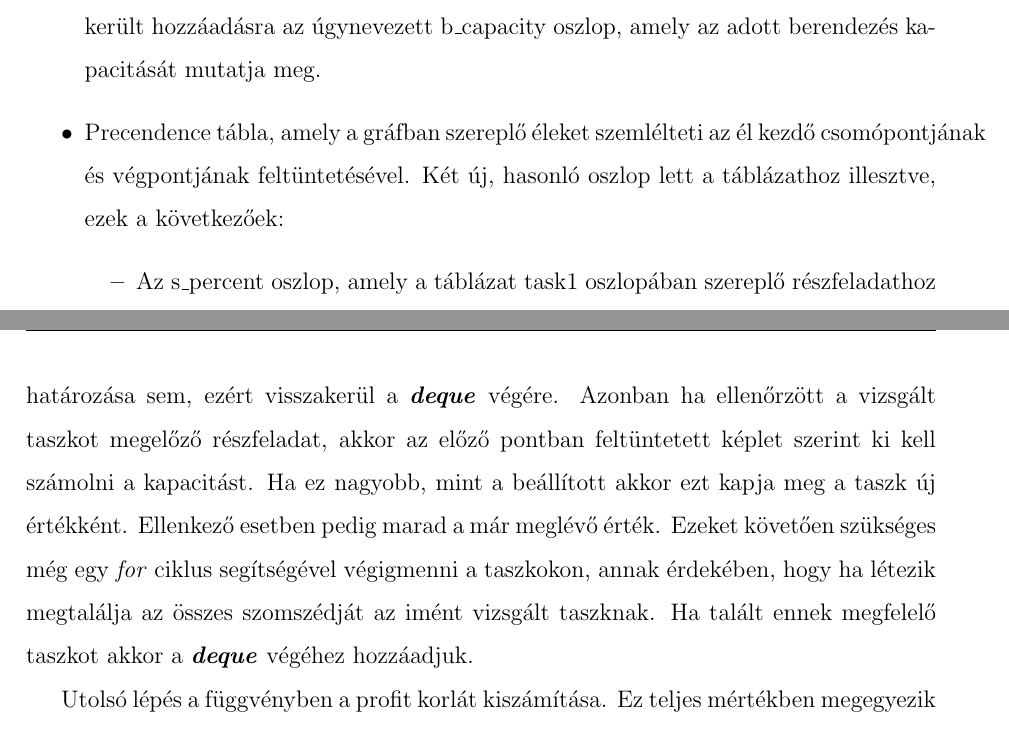
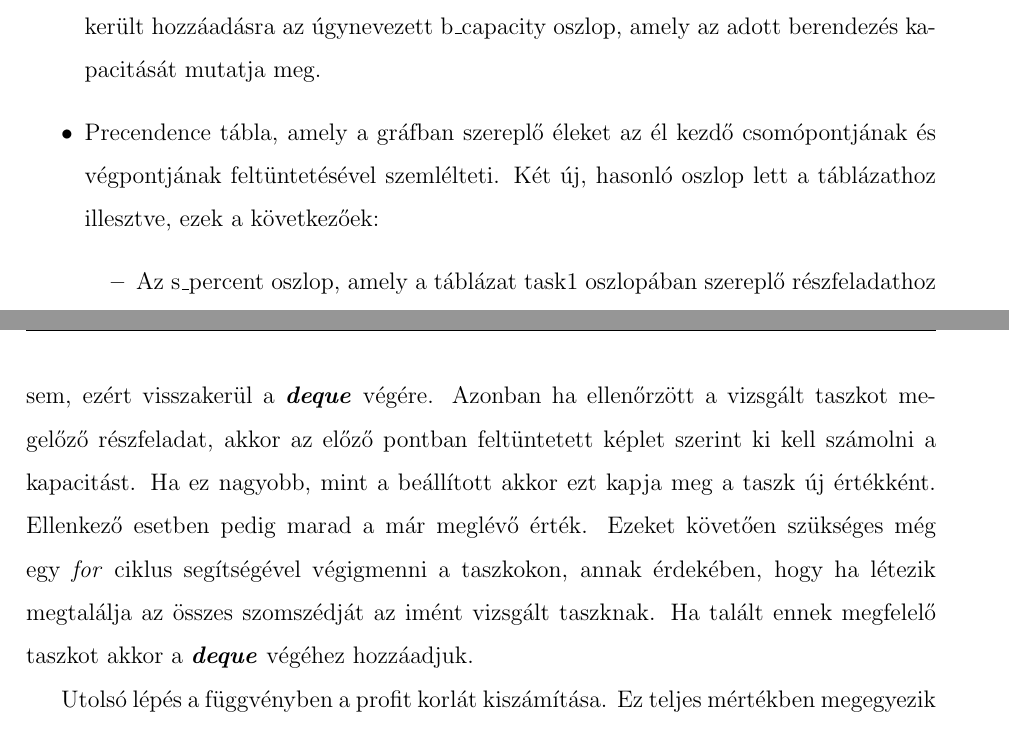
Before and after one commit to Gergo1912/Szakdolgozat, a LaTeX document (Szakdolgozat.tex, which reads Implementalas.tex): two parts of pages 34 and 45 of 63, joined at a grey line, cut so that both start at the same text. Compiled offline with pdfLaTeX.

Commit message:
javítássss

```diff
--- a/Implementalas.tex
+++ b/Implementalas.tex
@@ -13,7 +13,7 @@ A program működéséhez szükséges adatokat ods kiterjesztésű fájlban lehe
 \begin{itemize}
   \item Product tábla tartalmazza a termékekkel kapcsolatos adatokat. Itt a változtatás revenue oszlop hozzáadása, amely az adott termék elkészítésével szerzett jövedelem.
   \item Equipment táblában találhatóak a berendezésekhez kapcsolódó információk. Újonnan került hozzáadásra az úgynevezett b\textunderscore capacity oszlop, amely az adott berendezés kapacitását mutatja meg.
-  \item Precendence tábla, amely a gráfban szereplő éleket szemlélteti az él kezdő csomópontjának és végpontjának feltüntetésével. Két új, hasonló oszlop lett a táblázathoz illesztve, ezek a következőek:
+  \item Precendence tábla, amely a gráfban szereplő éleket az él kezdő csomópontjának és végpontjának feltüntetésével szemlélteti. Két új, hasonló oszlop lett a táblázathoz illesztve, ezek a következőek:
   	\begin{itemize}
   		\item Az s\textunderscore percent oszlop, amely a táblázat task1 oszlopában szereplő részfeladathoz tartozó százalékot mutatja.
   		\item A d\textunderscore percent oszlop, amely a táblázat task2 oszlopában szereplő részfeladathoz tartozó százalékot mutatja.
@@ -161,7 +161,7 @@ A függvény utolsó szakaszában történik meg a profit korlát meghatározás
 \subsection{UpdateProfitBoundFromTask függvény}
 Ez a függvény feladatában hasonlít az előző pontban bemutatott \textbf{UpdateProfitBound} metódushoz. A taszkokhoz tartozó kapacitást, valamint a korlátot kell meghatároznia. Különbséget abban lehet felfedezni, hogy ennek a függvénynek nem kell a teljes S-gráfot bejárnia, az összes kapacitást nem szükséges újraszámolnia, hanem csak a paraméterben megadott taszkokhoz, és az ezt követő taszkokhoz tartozó kapacitásokat kell újraszámolnia. Az ezt követő taszkokat úgy kell értelmezni, hogy a megadott taszk szomszédjait, valamint azoknak a szomszédjait (így tovább egészen addig, amíg létezik egy szomszéd taszk) kell átvizsgálni és szükség esetén megváltoztatni, módosítani a kapacitásukat.
 
-Az előző pontban bemutatott függvénytől eltérően nem az S-gráf bemeneti csomópontjait reprezentáló taszkokat kell először megkeresni, hanem a paraméterlistában átadottat, valamint annak közvetlen szomszédjait. Ehhez is a \textbf{\textit{deque-t}} veszünk igénybe. Legelsőnek az átadott taszk kerül bele, majd \textit{for} ciklus segítségével megkeresi annak szomszédjait, és ezeket is a \textbf{\textit{deque}} végéhez hozzáfűzi. Ezek után meg kell keresni a többi olyan taszkot is, amelyeknek a kapacitását újra át kell vizsgálni, és ha szükséges módosítást végezni. Azt követően, hogy a két végű sor tartalmazza az összes átvizsgálandó taszkot megtörténik a tényleges kapacitásmódosítás. Itt \textit{while} ciklus felhasználásával addig történik az ellenőrzés, amíg teljesen üressé válik a \textbf{\textit{deque}}. Ebből kivételre kerül a legelső elem, és megvizsgáljuk, hogy van-e ebbe tartó él, vagyis az S-gráf kezdő csomópontja vagy sem. Későbbiekben lesz szerepe ennek. Az éppen vizsgált taszk kapacitását átállítjuk nullára, majd a még hozzárendelhető berendezések kapacitásának összegét megkapja, mint új értéket. Amennyiben a taszknak nincs bejövő éle, akkor az imént meghatározott kapacitása megmarad, nincs szükség további ellenőrzésekre. Ellenben, ha van bemenő él, akkor még további feltételekre meg kell vizsgálni. Ha az a taszk, amelyből az él érkezik még nem ellenőrzött, akkor nem lehetséges a mostani taszk kapacitásának pontos meghatározása sem, ezért visszakerül a \textbf{\textit{deque}} végére. Azonban ha ellenőrzött a vizsgált taszkot megelőző részfeladat, akkor az előző pontban feltüntetett képlet szerint ki kell számolni a kapacitást. Ha ez nagyobb, mint a beállított akkor ezt kapja meg a taszk új értékként. Ellenkező esetben pedig marad a már meglévő érték. Ezeket követően szükséges még egy \textit{for} ciklus segítségével végigmenni a taszkokon, annak érdekében, hogy ha létezik megtalálja az összes szomszédját az imént vizsgált taszknak. Ha talált ennek megfelelő taszkot akkor a \textbf{\textit{deque}} végéhez hozzáadjuk.
+Az előző pontban bemutatott függvénytől eltérően nem az S-gráf bemeneti node-jait, csomópontjait reprezentáló taszkokat kell először megkeresni, hanem a paraméterlistában átadottat, valamint annak közvetlen szomszédjait. Ehhez is a \textbf{\textit{deque-t}} veszünk igénybe. Legelsőnek az átadott taszk kerül bele, majd \textit{for} ciklus segítségével megkeresi annak szomszédjait, és ezeket is a \textbf{\textit{deque}} végéhez hozzáfűzi. Ezek után meg kell keresni a többi olyan taszkot is, amelyeknek a kapacitását újra át kell vizsgálni, és ha szükséges módosítást végezni. Azt követően, hogy a két végű sor tartalmazza az összes átvizsgálandó taszkot megtörténik a tényleges kapacitásmódosítás. Itt \textit{while} ciklus felhasználásával addig történik az ellenőrzés, amíg teljesen üressé válik a \textbf{\textit{deque}}. Ebből kivételre kerül a legelső elem, és megvizsgáljuk, hogy van-e ebbe tartó él, vagyis az S-gráf kezdő csomópontja vagy sem. Későbbiekben lesz szerepe ennek. Az éppen vizsgált taszk kapacitását átállítjuk nullára, majd a még hozzárendelhető berendezések kapacitásának összegét megkapja, mint új értéket. Amennyiben a taszknak nincs bejövő éle, akkor az imént meghatározott kapacitása megmarad, nincs szükség további ellenőrzésekre. Ellenben, ha van bemenő él, akkor még további feltételekre meg kell vizsgálni. Ha az a taszk, amelyből az él érkezik még nem ellenőrzött, akkor nem lehetséges a mostani taszk kapacitásának pontos meghatározása sem, ezért visszakerül a \textbf{\textit{deque}} végére. Azonban ha ellenőrzött a vizsgált taszkot megelőző részfeladat, akkor az előző pontban feltüntetett képlet szerint ki kell számolni a kapacitást. Ha ez nagyobb, mint a beállított akkor ezt kapja meg a taszk új értékként. Ellenkező esetben pedig marad a már meglévő érték. Ezeket követően szükséges még egy \textit{for} ciklus segítségével végigmenni a taszkokon, annak érdekében, hogy ha létezik megtalálja az összes szomszédját az imént vizsgált taszknak. Ha talált ennek megfelelő taszkot akkor a \textbf{\textit{deque}} végéhez hozzáadjuk.
 
 Utolsó lépés a függvényben a profit korlát kiszámítása. Ez teljes mértékben megegyezik az előző pontban szereplő függvény befejező lépésével. Az S-gráfon a termék előtt szereplő utolsó részfeladat kapacitása szükséges a korlát kiszámításához. Azért, hogy megtaláljuk ezt a taszkot szükség van arra, hogy két darab \textit{for} ciklus bejárja a termékeket és a taszkokat. Ha megtalálta akkor annak kapacitása és a terméken szerzett jövedelem szorzata megadja a korlátot.
 
```
Also changed, not shown: Szakdolgozat.pdf, 2 other files.
